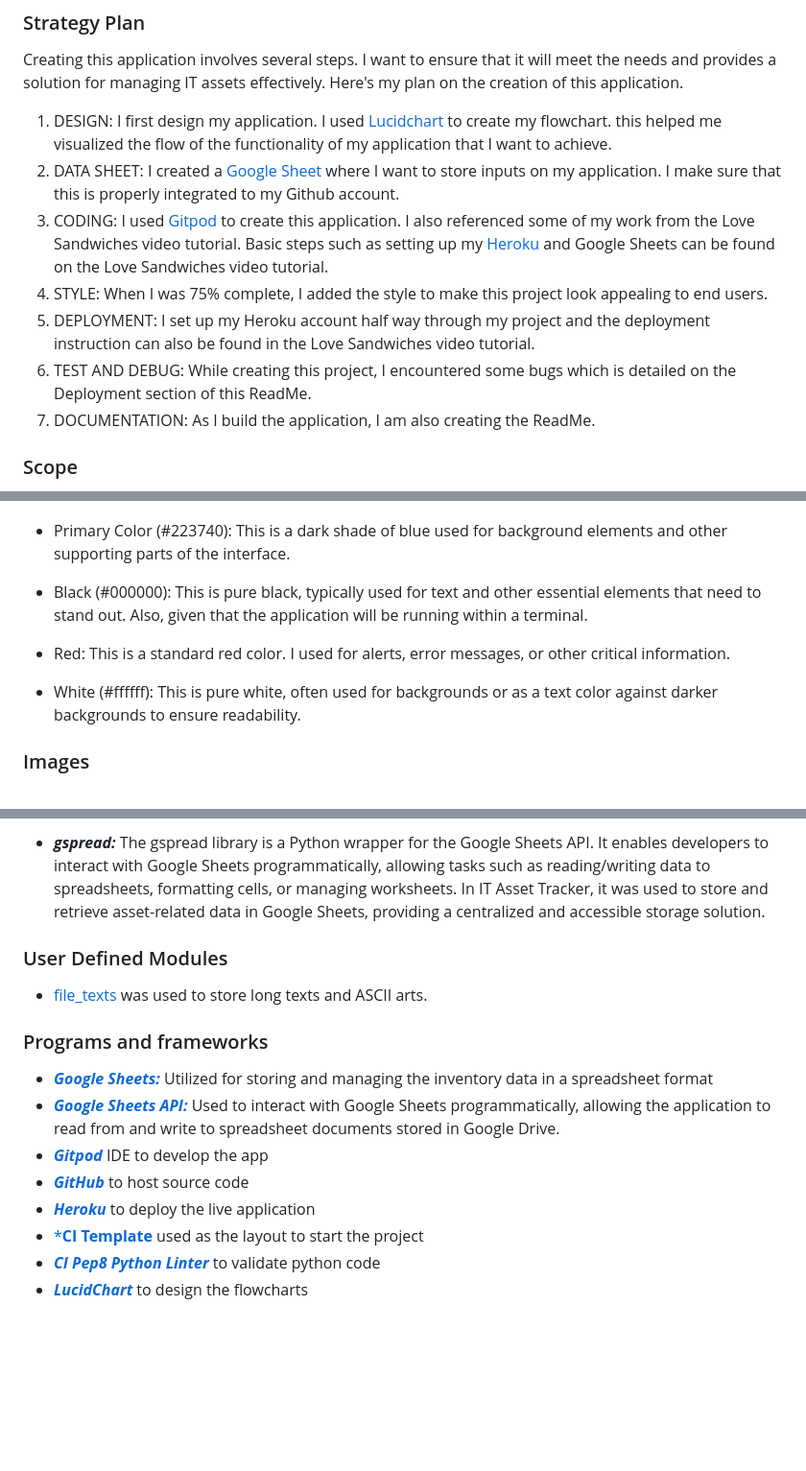
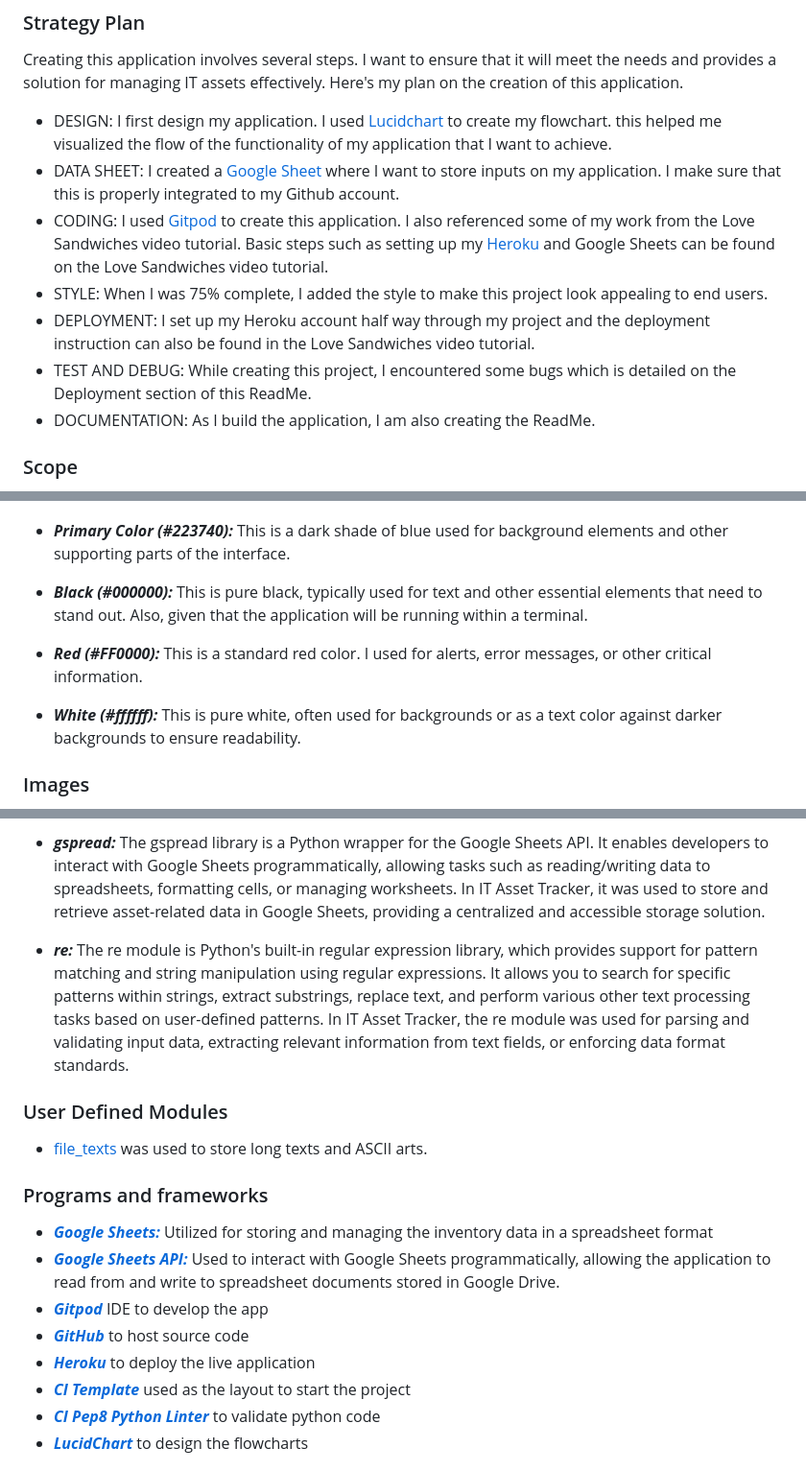
Before and after one commit to hpcoloma/itat, a Markdown page: README.md, 3 parts joined by grey strips. Shown: that part at 96% size. Rendered like a GitHub page; blank space fills up the shorter version.

Commit message:
Update docs, User defined modules, update style using markdown sheets

```diff
--- a/README.md
+++ b/README.md
@@ -94,13 +95,13 @@ As an IT administrator, I would like to do the following:
 
 ### Strategy Plan
 Creating this application involves several steps. I want to ensure that it will meet the needs and provides a solution for managing IT assets effectively. Here's my plan on the creation of this application.
-1. DESIGN: I first design my application. I used [Lucidchart](https://lucid.app/) to create my flowchart. this helped me visualized the flow of the functionality of my application that I want to achieve.
-2. DATA SHEET: I created a [Google Sheet](https://docs.google.com/) where I want to store inputs on my application. I make sure that this is properly integrated to my Github account.
-3. CODING: I used [Gitpod](https://gitpod.io) to create this application. I also referenced some of my work from the Love Sandwiches video tutorial. Basic steps such as setting up my [Heroku](https://heroku.com) and Google Sheets can be found on the Love Sandwiches video tutorial.
-4. STYLE: When I was 75% complete, I added the style to make this project look appealing to end users.
-5. DEPLOYMENT: I set up my Heroku account half way through my project and the deployment instruction can also be found in the Love Sandwiches video tutorial.
-6. TEST AND DEBUG: While creating this project, I encountered some bugs which is detailed on the Deployment section of this ReadMe.
-7. DOCUMENTATION: As I build the application, I am also creating the ReadMe.
+ - DESIGN: I first design my application. I used [Lucidchart](https://lucid.app/) to create my flowchart. this helped me visualized the flow of the functionality of my application that I want to achieve.
+ - DATA SHEET: I created a [Google Sheet](https://docs.google.com/) where I want to store inputs on my application. I make sure that this is properly integrated to my Github account.
+ - CODING: I used [Gitpod](https://gitpod.io) to create this application. I also referenced some of my work from the Love Sandwiches video tutorial. Basic steps such as setting up my [Heroku](https://heroku.com) and Google Sheets can be found on the Love Sandwiches video tutorial.
+ - STYLE: When I was 75% complete, I added the style to make this project look appealing to end users.
+ - DEPLOYMENT: I set up my Heroku account half way through my project and the deployment instruction can also be found in the Love Sandwiches video tutorial.
+ - TEST AND DEBUG: While creating this project, I encountered some bugs which is detailed on the Deployment section of this ReadMe.
+ - DOCUMENTATION: As I build the application, I am also creating the ReadMe.
 
 ### Scope
 The scope of the IT asset tracking application project encompasses the development of a software solution that enables organizations to efficiently manage their IT assets. Here's a breakdown of the scope:
@@ -117,13 +118,13 @@ I used [Balsamiq](https://balsamiq.com) to generate digital sketches of how it w
 ![Wireframe](assets/images/itat_wireframe.png)
 ### Colour Scheme
 ![Colour Scheme](assets/images/color_gradient.png)
- - Primary Color (#223740): This is a dark shade of blue used for background elements and other supporting parts of the interface.
+ - ***Primary Color (#223740):*** This is a dark shade of blue used for background elements and other supporting parts of the interface.
 
- - Black (#000000): This is pure black, typically used for text and other essential elements that need to stand out. Also, given that the application will be running within a terminal.
+ - ***Black (#000000):*** This is pure black, typically used for text and other essential elements that need to stand out. Also, given that the application will be running within a terminal.
 
- - Red: This is a standard red color. I used for alerts, error messages, or other critical information.
+ - ***Red (#FF0000):*** This is a standard red color. I used for alerts, error messages, or other critical information.
 
- - White (#ffffff): This is pure white, often used for backgrounds or as a text color against darker backgrounds to ensure readability.
+ - ***White (#ffffff):*** This is pure white, often used for backgrounds or as a text color against darker backgrounds to ensure readability.
 
 ### Images
 I searched for a background that will suit my application. Given the title it self, I searched for anything that has IT equipment. This image from [Sutherland Weston](https://www.sutherlandweston.com/wp-content/uploads/2017/10/GettyImages-942813588.jpg) is the one I chose.
@@ -291,6 +292,9 @@ The IT asset tracker system is developed using the following technologies and pr
 - ***datetime:*** The datetime module provides classes for manipulating dates and times. It offers various functionalities for working with dates, times, time zones, and timedelta objects. In IT Asset Tracker, it was used to handle date and time information associated with updating the stock, such as logging check-in/check-out timestamps.
 
 - ***gspread:*** The gspread library is a Python wrapper for the Google Sheets API. It enables developers to interact with Google Sheets programmatically, allowing tasks such as reading/writing data to spreadsheets, formatting cells, or managing worksheets. In IT Asset Tracker, it was used to store and retrieve asset-related data in Google Sheets, providing a centralized and accessible storage solution.
+
+- ***re:*** The re module is Python's built-in regular expression library, which provides support for pattern matching and string manipulation using regular expressions. It allows you to search for specific patterns within strings, extract substrings, replace text, and perform various other text processing tasks based on user-defined patterns. In IT Asset Tracker, the re module was used for parsing and validating input data, extracting relevant information from text fields, or enforcing data format standards.
+
 ### User Defined Modules
  - [file_texts](https://github.com/hpcoloma/itat/blob/main/file_texts.py) was used to store long texts and ASCII arts.
 ### Programs and frameworks
@@ -299,7 +303,7 @@ The IT asset tracker system is developed using the following technologies and pr
  - [***Gitpod***](https://www.gitpod.io/d) IDE to develop the app
  - [***GitHub***](https://github.com/) to host source code
  - [***Heroku***](https://heroku.com/) to deploy the live application
- - [***CI Template**](https://github.com/Code-Institute-Org/p3-template) used as the layout to start the project
+ - [***CI Template***](https://github.com/Code-Institute-Org/p3-template) used as the layout to start the project
  - [***CI Pep8 Python Linter***](https://pep8ci.herokuapp.com/) to validate python code
  - [***LucidChart***](https://lucid.app/) to design the flowcharts
 
```
Also changed, not shown: other parts of README.md (+1 -0 lines).
